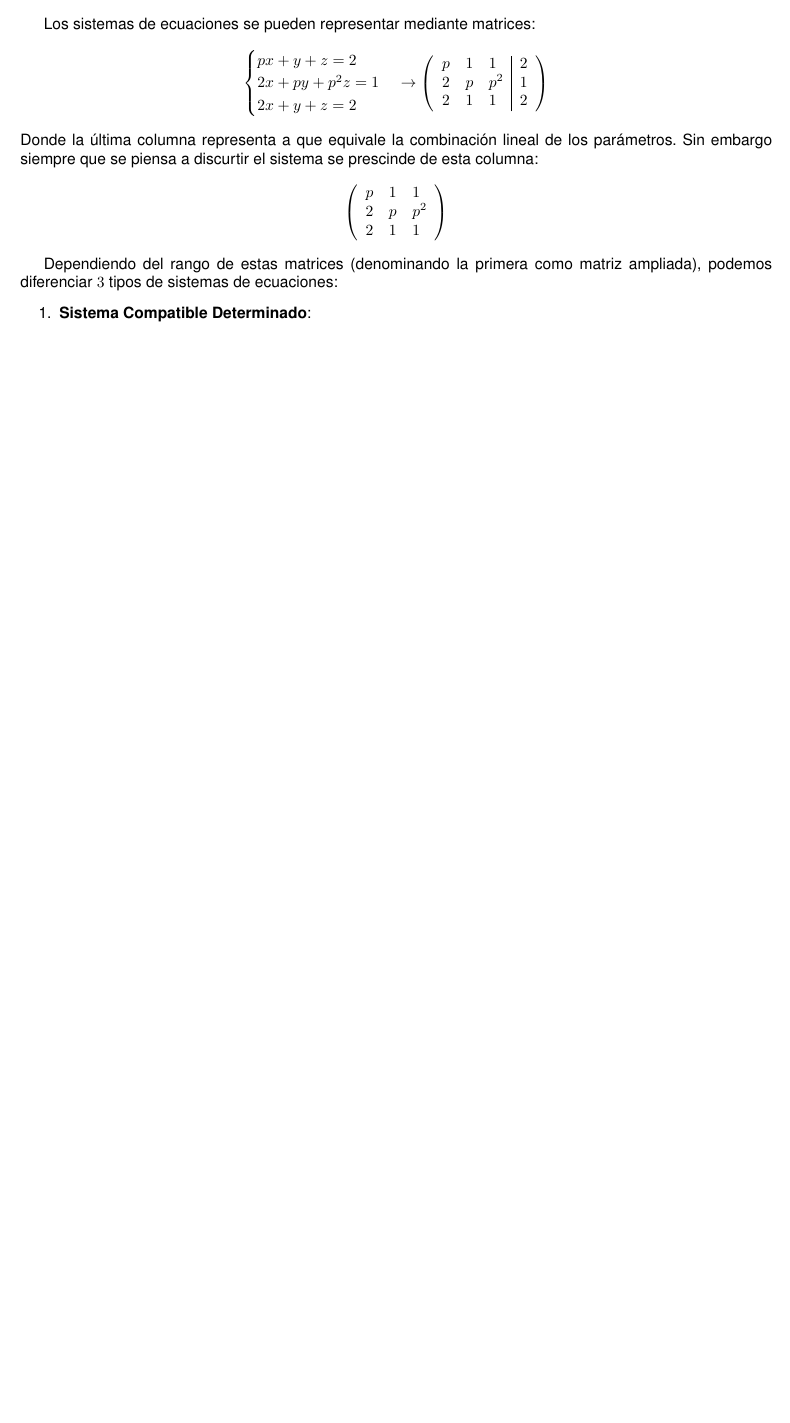
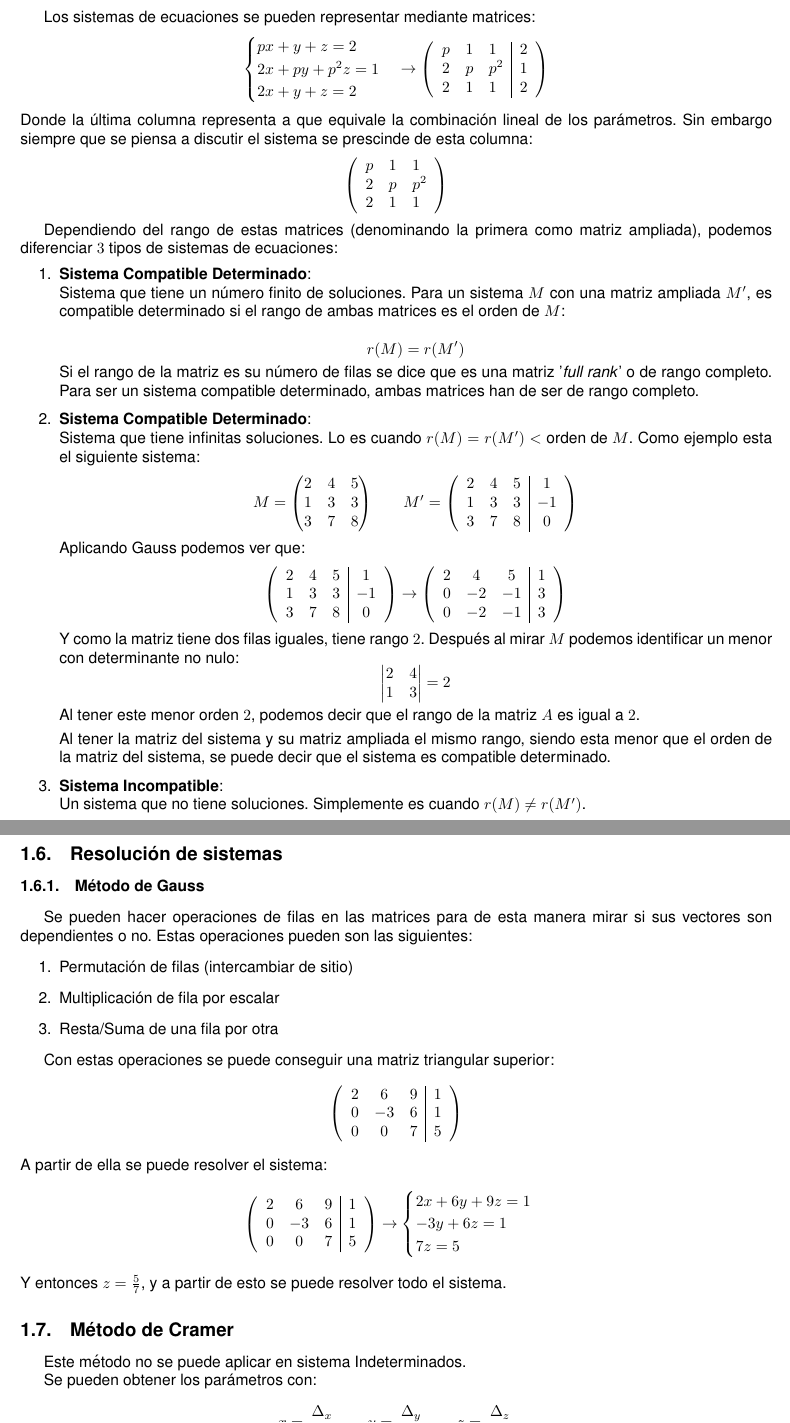
Before and after one commit to tomiock/sele-2022, a LaTeX document (mates/mates.tex): part of page 3 of 3 before the commit and two parts of pages 3 and 4 of 4 after it, the two joined at a grey line, cut so that both start at the same text, the shorter picture padded with empty space. Compiled offline with pdfLaTeX.

Commit message:
more math

```diff
--- a/mates/mates.tex
+++ b/mates/mates.tex
@@ -211,7 +221,7 @@ Los sistemas de ecuaciones se pueden representar mediante matrices:
 	2 & 1 & 1 & 2
 \end{array}\right)
 \end{equation*}
-Donde la última columna representa a que equivale la combinación lineal de los parámetros. Sin embargo siempre que se piensa a discurtir el sistema se prescinde de esta columna:
+Donde la última columna representa a que equivale la combinación lineal de los parámetros. Sin embargo siempre que se piensa a discutir el sistema se prescinde de esta columna:
 \begin{equation*}
 	\left(\begin{array}{lll}
 		p & 1 & 1 \\
@@ -223,6 +233,88 @@ Donde la última columna representa a que equivale la combinación lineal de los
 Dependiendo del rango de estas matrices (denominando la primera como matriz ampliada), podemos diferenciar $3$ tipos de sistemas de ecuaciones:
 \begin{enumerate}
 	\item \textbf{Sistema Compatible Determinado}:\\
+	Sistema que tiene un número finito de soluciones. Para un sistema $M$ con una matriz ampliada $M'$, es compatible determinado si el rango de ambas matrices es el orden de $M$: \\
+\begin{equation*}
+	r(M) = r(M')
+\end{equation*}
+Si el rango de la matriz es su número de filas se dice que es una matriz '\textit{full rank}' o de rango completo. Para ser un sistema compatible determinado, ambas matrices han de ser de rango completo.
 
+	\item \textbf{Sistema Compatible Determinado}:\\
+	Sistema que tiene infinitas soluciones. Lo es cuando $r(M) = r(M') < \text{orden de $M$}$. Como ejemplo esta el siguiente sistema:
+\begin{align*}
+	M = \begin{pmatrix}
+		2 & 4 & 5 \\
+		1 & 3 & 3 \\
+		3 & 7 & 8
+	\end{pmatrix} & \qquad M' = \left(\begin{array}{lll|c}
+	2 & 4 & 5 & 1 \\
+	1 & 3 & 3 & -1 \\
+	3 & 7 & 8 & 0
+\end{array}\right)
+\end{align*}
+Aplicando Gauss podemos ver que:
+\begin{equation*}
+	\left(\begin{array}{lll|c}
+		2 & 4 & 5 & 1 \\
+		1 & 3 & 3 & -1 \\
+		3 & 7 & 8 & 0
+	\end{array}\right) \rightarrow \left(\begin{array}{ccc|c}
+	2 & 4 & 5 & 1 \\
+	0 & -2 & -1 & 3 \\
+	0 &-2 & -1 & 3
+\end{array}\right)
+\end{equation*}
+Y como la matriz tiene dos filas iguales, tiene rango $2$.
+Después al mirar  $M$ podemos identificar un menor con determinante no nulo:
+\begin{equation*}
+	\begin{vmatrix}
+		2 & 4 \\ 1 & 3
+	\end{vmatrix} = 2
+\end{equation*}
+Al tener este menor orden $2$, podemos decir que el rango de la matriz $A$ es igual a $2$.
+
+Al tener la matriz del sistema y su matriz ampliada el mismo rango, siendo esta menor que el orden de la matriz del sistema, se puede decir que el sistema es compatible determinado.
+
+	\item \textbf{Sistema Incompatible}:\\
+Un sistema que no tiene soluciones. Simplemente es cuando $r(M) \neq r(M')$.
 \end{enumerate}
 
+\subsection{Resolución de sistemas}
+\subsubsection{Método de Gauss}
+
+Se pueden hacer operaciones de filas en las matrices para de esta manera mirar si sus vectores son dependientes o no. Estas operaciones pueden son las siguientes:
+\begin{enumerate}
+	\item Permutación de filas (intercambiar de sitio)
+	\item Multiplicación de fila por escalar
+	\item Resta/Suma de una fila por otra
+\end{enumerate}
+
+Con estas operaciones se puede conseguir una matriz triangular superior:
+\begin{equation*}
+	\left(\begin{array}{lcl|c}
+		2 & 6 & 9 & 1 \\
+		0 & -3 & 6 & 1\\
+		0 & 0 & 7 & 5
+	\end{array}\right)
+\end{equation*}
+A partir de ella se puede resolver el sistema:
+\begin{equation*}
+	\left(\begin{array}{lcl|c}
+		2 & 6 & 9 & 1 \\
+		0 & -3 & 6 & 1\\
+		0 & 0 & 7 & 5
+	\end{array}\right) \rightarrow \begin{cases}
+	2x + 6y + 9z = 1 \\
+	-3y + 6z = 1 \\
+	7z= 5
+\end{cases}
+\end{equation*}
+ Y entonces $z = \frac57$, y a partir de esto se puede resolver todo el sistema.
+
+\subsection{Método de Cramer}
+Este método no se puede aplicar en sistema Indeterminados.
+
+Se pueden obtener los parámetros con:
+\begin{align*}
+	x = \frac{\Delta_{x}}{|M|} \qquad y = \frac{\Delta_{y}}{|M|} \qquad z = \frac{\Delta_{z}}{|M|}
+\end{align*}
```
Also changed, not shown: mates/mates.pdf, mates/mates.tex (41 more changed lines), 3 other files.
